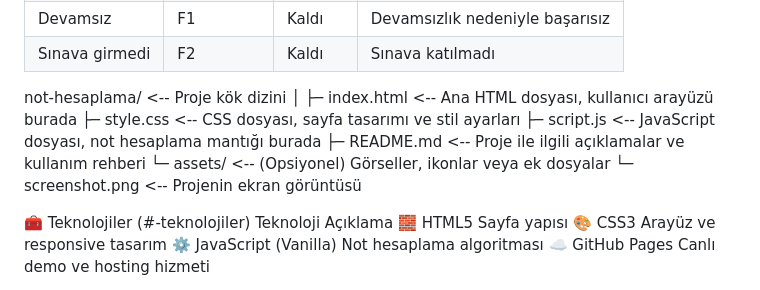
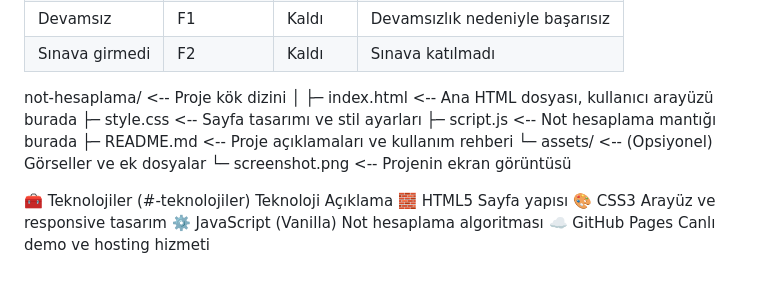
Before and after one commit to R-a743/not-hesaplama, a Markdown page: README.md, the part around the change. GitHub-like rendering.

Commit message:
Fix formatting in README.md file structure

```diff
--- a/README.md
+++ b/README.md
@@ -74,14 +74,14 @@ Başarı notu şu formül ile hesaplanır:
 
 
 
-not-hesaplama/          <-- Proje kök dizini
+not-hesaplama/ <-- Proje kök dizini
 │
-├─ index.html           <-- Ana HTML dosyası, kullanıcı arayüzü burada
-├─ style.css            <-- CSS dosyası, sayfa tasarımı ve stil ayarları
-├─ script.js            <-- JavaScript dosyası, not hesaplama mantığı burada
-├─ README.md            <-- Proje ile ilgili açıklamalar ve kullanım rehberi
-└─ assets/              <-- (Opsiyonel) Görseller, ikonlar veya ek dosyalar
-    └─ screenshot.png   <-- Projenin ekran görüntüsü
+├─ index.html <-- Ana HTML dosyası, kullanıcı arayüzü burada
+├─ style.css <-- Sayfa tasarımı ve stil ayarları
+├─ script.js <-- Not hesaplama mantığı burada
+├─ README.md <-- Proje açıklamaları ve kullanım rehberi
+└─ assets/ <-- (Opsiyonel) Görseller ve ek dosyalar
+└─ screenshot.png <-- Projenin ekran görüntüsü
 
 
 
```
